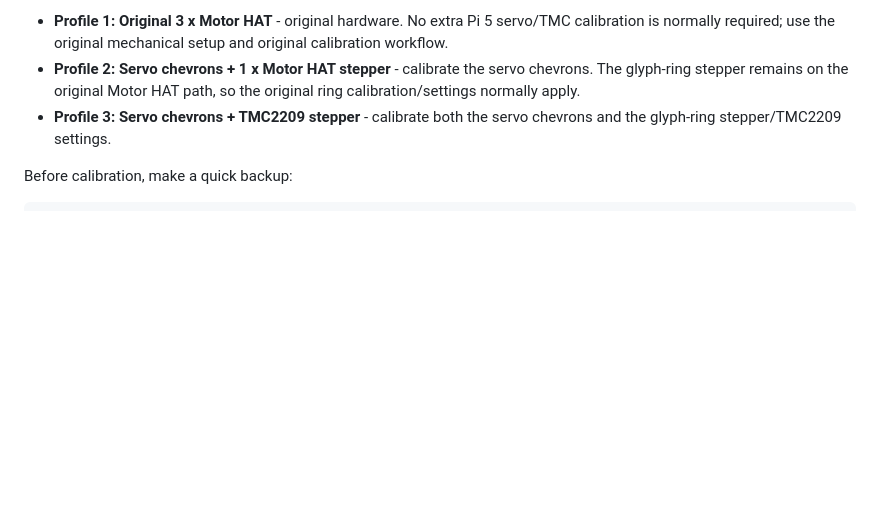
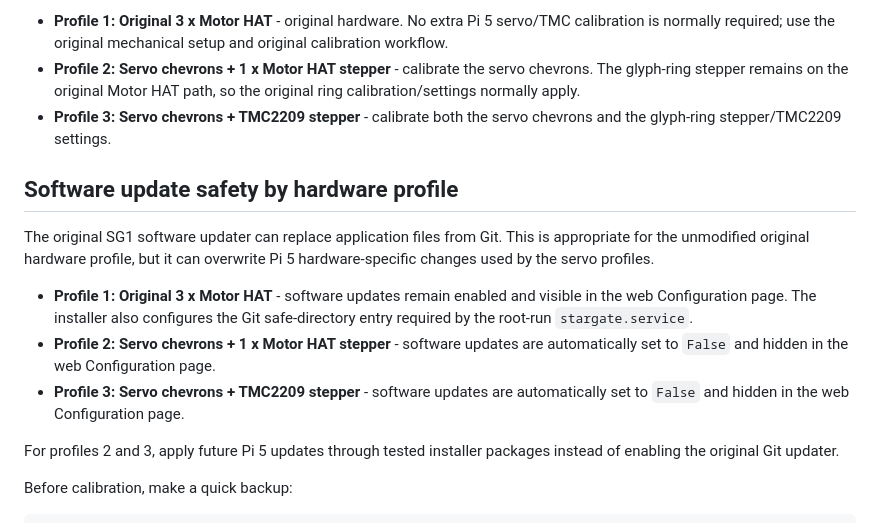
Before and after one commit to matelv-x/SG1-v4-Pi5-64bit-First-Boot, a Markdown page: README.md, the part around the change. Rendered like a GitHub page; blank space fills up the shorter version.

Commit message:
Document update safety for hardware profiles

```diff
--- a/README.md
+++ b/README.md
@@ -97,6 +97,23 @@ Calibration requirements by hardware profile:
 - **Profile 1: Original 3 x Motor HAT** - original hardware. No extra Pi 5 servo/TMC calibration is normally required; use the original mechanical setup and original calibration workflow.
 - **Profile 2: Servo chevrons + 1 x Motor HAT stepper** - calibrate the servo chevrons. The glyph-ring stepper remains on the original Motor HAT path, so the original ring calibration/settings normally apply.
 - **Profile 3: Servo chevrons + TMC2209 stepper** - calibrate both the servo chevrons and the glyph-ring stepper/TMC2209 settings.
+
+## Software update safety by hardware profile
+
+The original SG1 software updater can replace application files from Git. This
+is appropriate for the unmodified original hardware profile, but it can
+overwrite Pi 5 hardware-specific changes used by the servo profiles.
+
+- **Profile 1: Original 3 x Motor HAT** - software updates remain enabled and
+  visible in the web Configuration page. The installer also configures the Git
+  safe-directory entry required by the root-run `stargate.service`.
+- **Profile 2: Servo chevrons + 1 x Motor HAT stepper** - software updates are
+  automatically set to `False` and hidden in the web Configuration page.
+- **Profile 3: Servo chevrons + TMC2209 stepper** - software updates are
+  automatically set to `False` and hidden in the web Configuration page.
+
+For profiles 2 and 3, apply future Pi 5 updates through tested installer
+packages instead of enabling the original Git updater.
 
 Before calibration, make a quick backup:
 
```
Also changed, not shown: FIRST_BOOT_INSTALL.md (+9 -0 lines).
